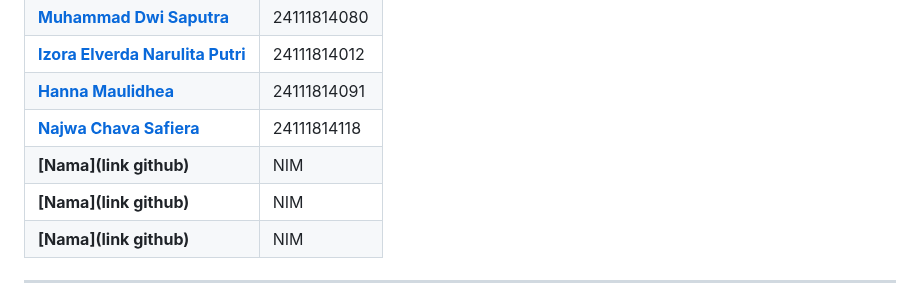
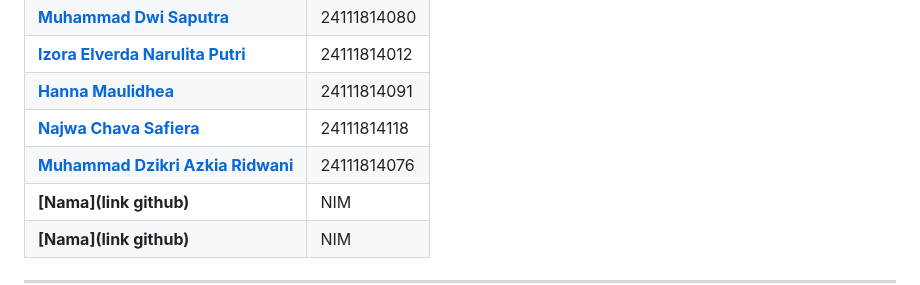
Before and after one commit to Driannnn/NontonAnime, a Markdown page: README.md, the part around the change. GitHub-like rendering.

```diff
--- a/README.md
+++ b/README.md
@@ -136,7 +136,7 @@ Driannnn
 | **[Izora Elverda Narulita Putri](https://github.com/Elverda)** | 24111814012 |
 | **[Hanna Maulidhea](https://github.com/maulidhea)** | 24111814091 |
 | **[Najwa Chava Safiera](https://github.com/sh3vaya)** | 24111814118 |
-| **[Nama](link github)** | NIM |
+| **[Muhammad Dzikri Azkia Ridwani](https://github.com/azzkiaa)** | 24111814076 |
 | **[Nama](link github)** | NIM |
 | **[Nama](link github)** | NIM |
 
```
